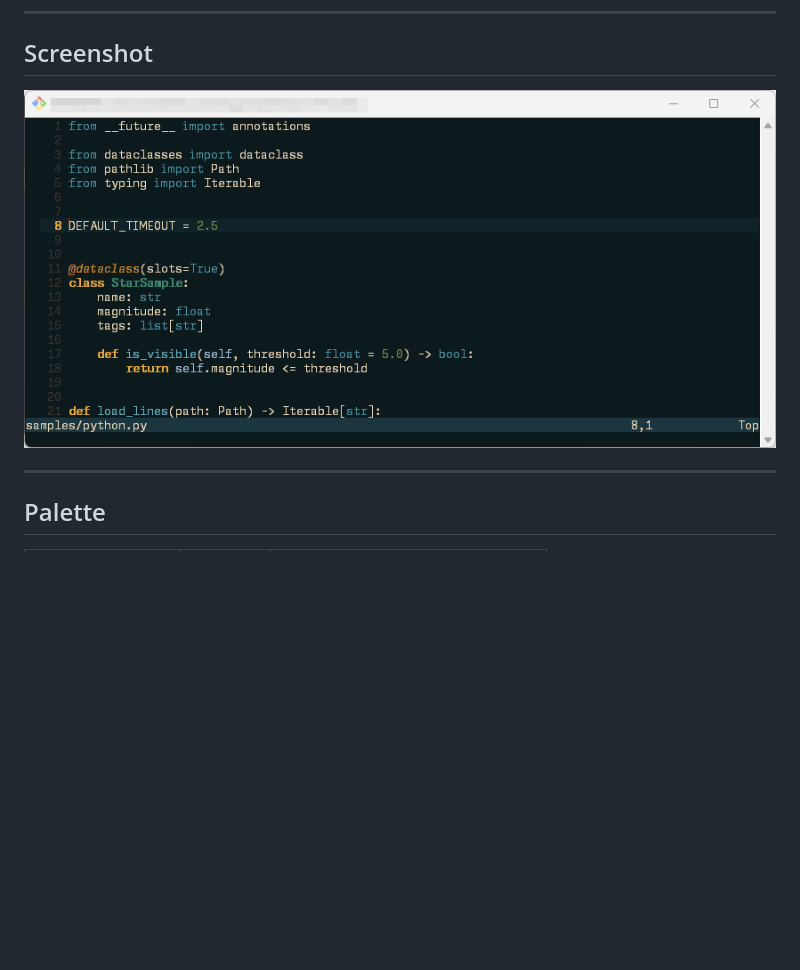
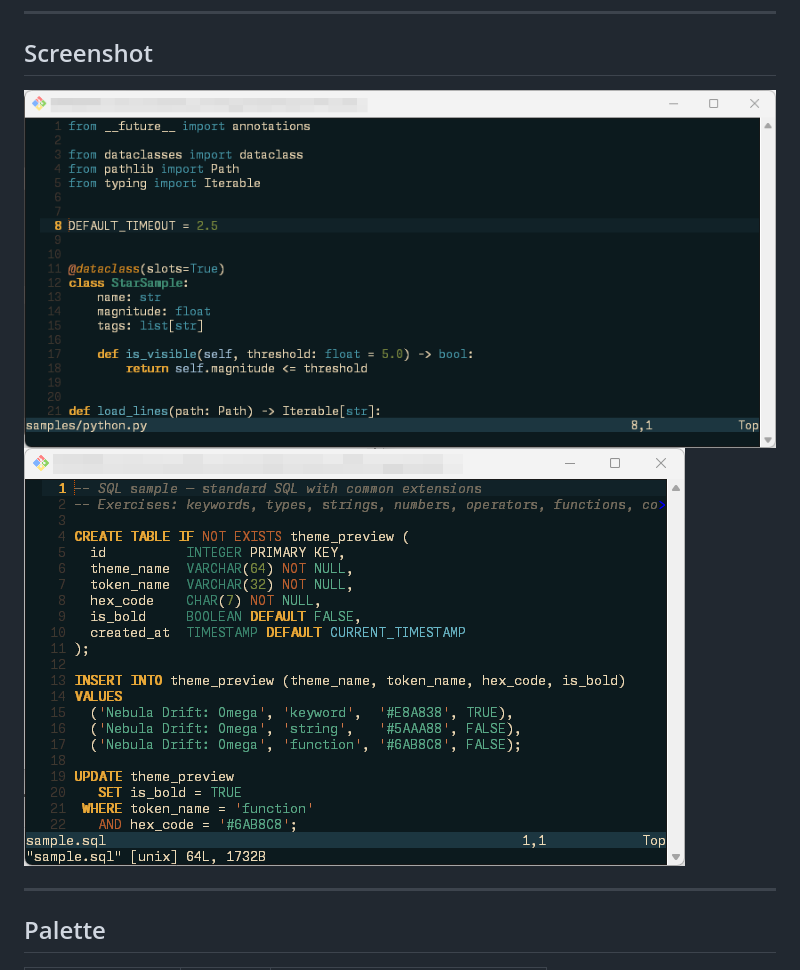
Before and after one commit to fallwith/nebula-drift-omega, a Markdown page: README.md, the part around the change. Drawn GitHub-style; pictures changed too: assets/screenshot_02.png (added); blank space fills up the shorter version.

Commit message:
feat(readme): update README.md with a new screenshot.

```diff
--- a/README.md
+++ b/README.md
@@ -10,7 +10,8 @@ blue-white stellar highlights — all at your fingertips.
 
 ## Screenshot
 
-![Nebula Drift: Omega screenshot](assets/screenshot_01.png)
+![Nebula Drift: Omega screenshot 01](assets/screenshot_01.png)
+![Nebula Drift: Omega screenshot 02](assets/screenshot_02.png)
 
 ---
 
```
